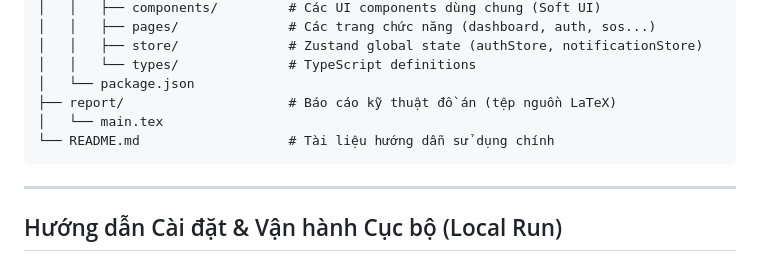
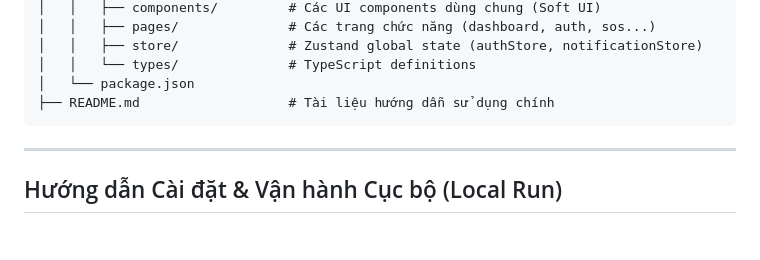
Before and after one commit to ImSoul0511/Medical_Diary, a Markdown page: README.md, the part around the change. Drawn GitHub-style; blank space fills up the shorter version.

Commit message:
docs: update project README documentation

````diff
--- a/README.md
+++ b/README.md
@@ -86,9 +86,7 @@ MEDICAL_DIARY/
 │   │   ├── store/              # Zustand global state (authStore, notificationStore)
 │   │   └── types/              # TypeScript definitions
 │   └── package.json
-├── report/                     # Báo cáo kỹ thuật đồ án (tệp nguồn LaTeX)
-│   └── main.tex
-└── README.md                   # Tài liệu hướng dẫn sử dụng chính
+├── README.md                   # Tài liệu hướng dẫn sử dụng chính
 ```
 
 ---
````
